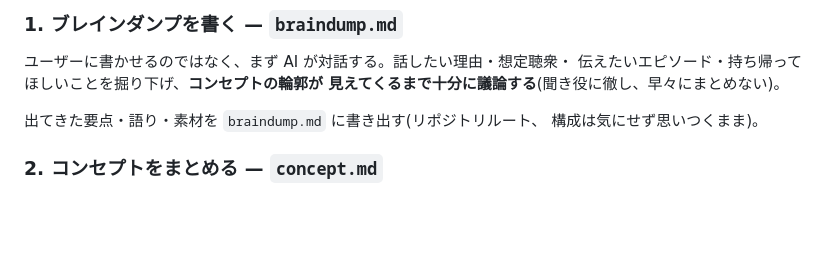
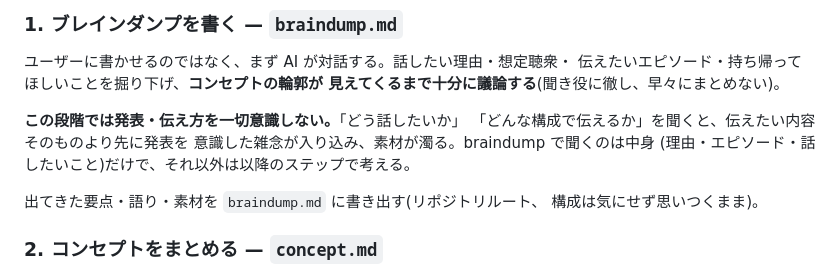
Before and after one commit to progfay/slidex, a Markdown page: CLAUDE.md, the part around the change. Rendered like a GitHub page; blank space fills up the shorter version.

Commit message:
braindump では発表・伝え方を意識しないよう CLAUDE.md に明記
発表を意識すると伝えたい内容そのものより先に雑念が入り込むため、
braindump 段階では中身だけを掘り下げる方針を追加。

Co-Authored-By: Claude Sonnet 5 <noreply@anthropic.com>

```diff
--- a/CLAUDE.md
+++ b/CLAUDE.md
@@ -17,6 +17,11 @@ Claude Code は **slides/ 以下の生成・編集**が主な仕事で、engine/
 ユーザーに書かせるのではなく、まず AI が対話する。話したい理由・想定聴衆・
 伝えたいエピソード・持ち帰ってほしいことを掘り下げ、**コンセプトの輪郭が
 見えてくるまで十分に議論する**(聞き役に徹し、早々にまとめない)。
+
+**この段階では発表・伝え方を一切意識しない。**「どう話したいか」
+「どんな構成で伝えるか」を聞くと、伝えたい内容そのものより先に発表を
+意識した雑念が入り込み、素材が濁る。braindump で聞くのは中身
+(理由・エピソード・話したいこと)だけで、それ以外は以降のステップで考える。
 
 出てきた要点・語り・素材を `braindump.md` に書き出す(リポジトリルート、
 構成は気にせず思いつくまま)。
```
